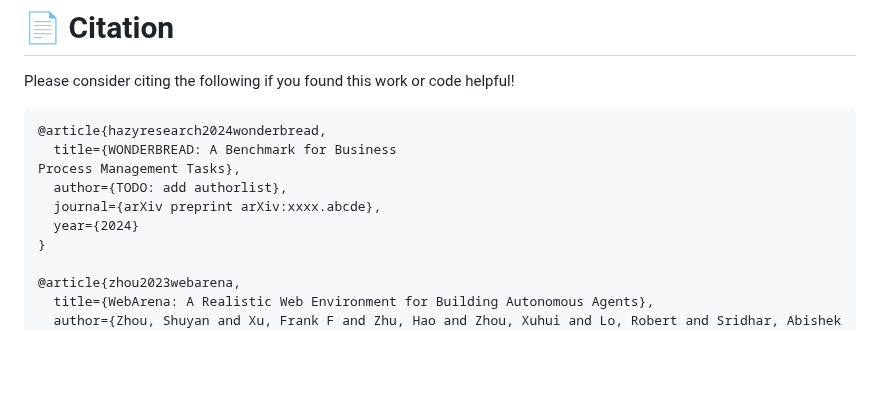
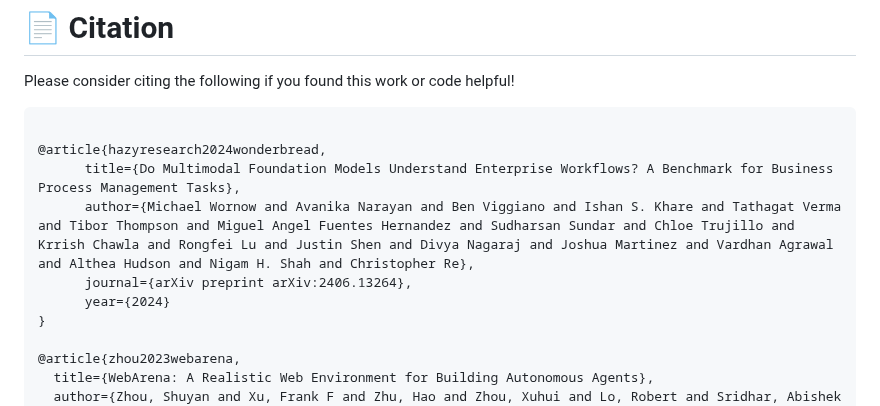
Before and after one commit to HazyResearch/wonderbread, a Markdown page: README.md, the part around the change. Drawn GitHub-style; blank space fills up the shorter version.

Commit message:
add citation

````diff
--- a/README.md
+++ b/README.md
@@ -103,12 +103,12 @@ All evaluation scripts can be found in `wonderbread/benchmark/eval`.
 Please consider citing the following if you found this work or code helpful!
 
 ```
+
 @article{hazyresearch2024wonderbread,
-  title={WONDERBREAD: A Benchmark for Business
-Process Management Tasks},
-  author={TODO: add authorlist},
-  journal={arXiv preprint arXiv:xxxx.abcde},
-  year={2024}
+      title={Do Multimodal Foundation Models Understand Enterprise Workflows? A Benchmark for Business Process Management Tasks},
+      author={Michael Wornow and Avanika Narayan and Ben Viggiano and Ishan S. Khare and Tathagat Verma and Tibor Thompson and Miguel Angel Fuentes Hernandez and Sudharsan Sundar and Chloe Trujillo and Krrish Chawla and Rongfei Lu and Justin Shen and Divya Nagaraj and Joshua Martinez and Vardhan Agrawal and Althea Hudson and Nigam H. Shah and Christopher Re},
+      journal={arXiv preprint arXiv:2406.13264},
+      year={2024}
 }
 
 @article{zhou2023webarena,
````
